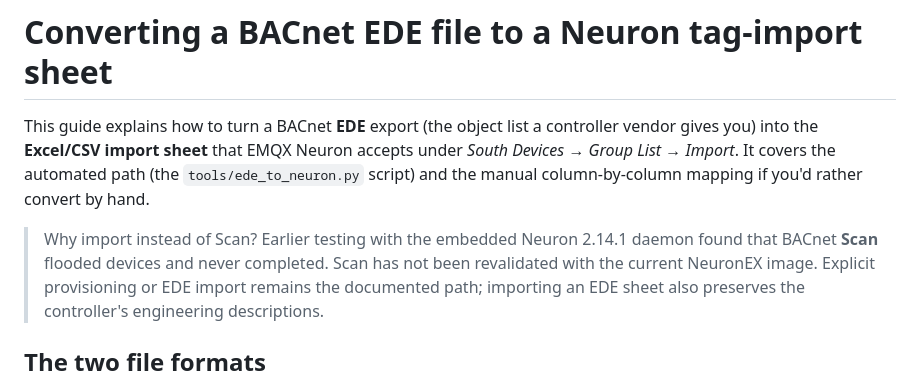
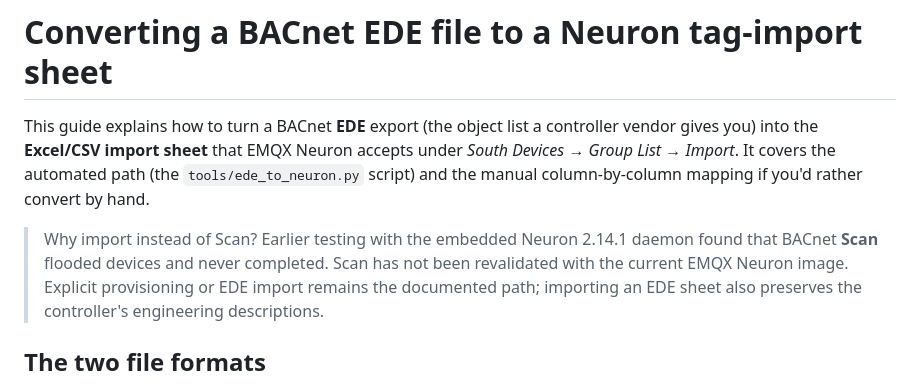
Before and after one commit to emqx/emqx-neuron-demo, a Markdown page: docs/ede-to-neuron-import.md, the part around the change. Rendered like a GitHub page.

```diff
--- a/docs/ede-to-neuron-import.md
+++ b/docs/ede-to-neuron-import.md
@@ -8,7 +8,7 @@ column-by-column mapping if you'd rather convert by hand.
 
 > Why import instead of Scan? Earlier testing with the embedded Neuron
 > 2.14.1 daemon found that BACnet **Scan** flooded devices and never
-> completed. Scan has not been revalidated with the current NeuronEX image.
+> completed. Scan has not been revalidated with the current EMQX Neuron image.
 > Explicit provisioning or EDE import remains the documented path; importing
 > an EDE sheet also preserves the controller's engineering descriptions.
 
```
Also changed, not shown: README.md (+1 -1 lines), tools/README.md (+1 -1 lines).
